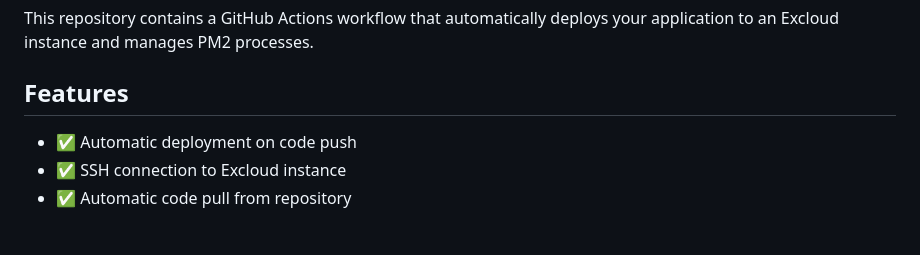
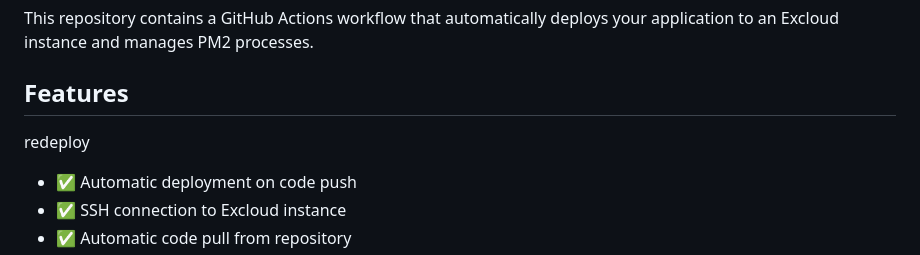
Before and after one commit to nehal7125/pm2_testing-file, a Markdown page: README.md, the part around the change. GitHub-like rendering; blank space fills up the shorter version.

```diff
--- a/README.md
+++ b/README.md
@@ -3,7 +3,7 @@
 This repository contains a GitHub Actions workflow that automatically deploys your application to an Excloud instance and manages PM2 processes.
 
 ## Features
-
+redeploy
 - ✅ Automatic deployment on code push
 - ✅ SSH connection to Excloud instance
 - ✅ Automatic code pull from repository
```
